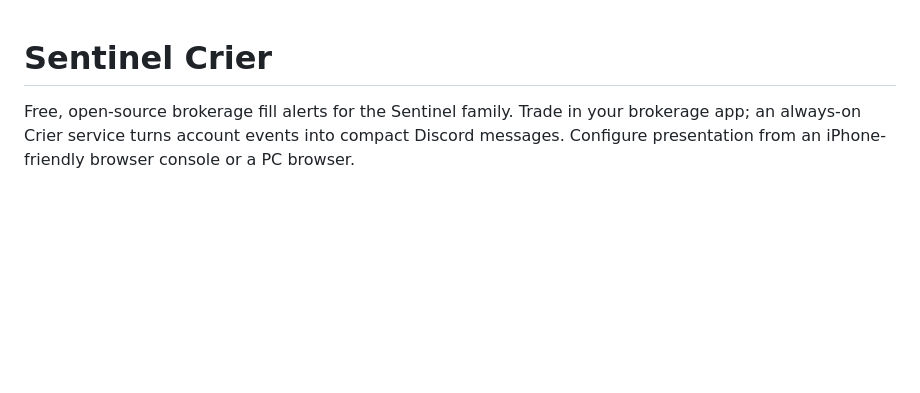
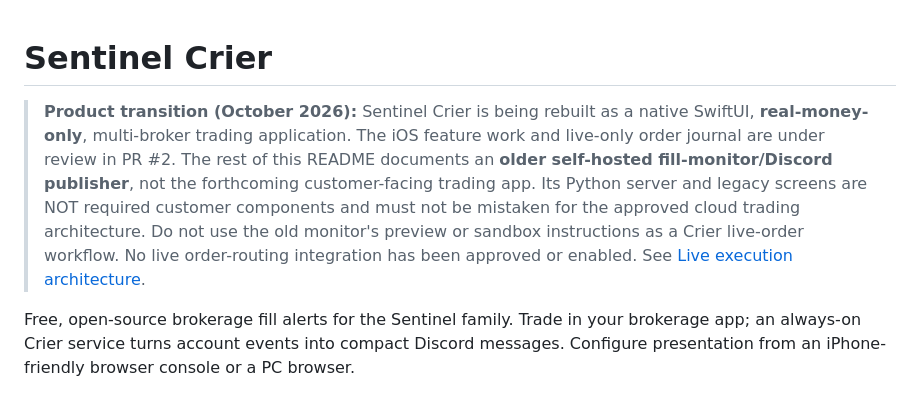
Before and after one commit to Tetradim/Sentinel-Crier, a Markdown page: README.md, the part around the change. GitHub-like rendering; blank space fills up the shorter version.

Commit message:
docs: distinguish retired self-hosted monitor instructions from new iOS trading product

```diff
--- a/README.md
+++ b/README.md
@@ -1,5 +1,16 @@
 # Sentinel Crier
 
+> **Product transition (October 2026):** Sentinel Crier is being rebuilt as a native
+> SwiftUI, **real-money-only**, multi-broker trading application. The iOS feature
+> work and live-only order journal are under review in PR #2. The rest of this
+> README documents an **older self-hosted fill-monitor/Discord publisher**,
+> not the forthcoming customer-facing trading app. Its Python server and
+> legacy screens are NOT required customer components and must not be mistaken
+> for the approved cloud trading architecture. Do not use the old monitor's
+> preview or sandbox instructions as a Crier live-order workflow. No live
+> order-routing integration has been approved or enabled. See
+> [Live execution architecture](docs/live-execution-architecture.md).
+>
 Free, open-source brokerage fill alerts for the Sentinel family. Trade in your brokerage app; an always-on Crier service turns account events into compact Discord messages. Configure presentation from an iPhone-friendly browser console or a PC browser.
 
 **Status: self-hosted monitor and Discord publisher, with experimental Webull and Tradier adapters.** One command starts the console, selected account monitor and publisher. Receipt capture and a versioned event interface support other sources. Automated broker coverage still needs account-specific validation. Crier never places, changes or cancels trades. A separate experimental native iOS ReplayKit companion now exists; it is not a hosted customer platform or a validated unattended iPhone screen reader.
```
